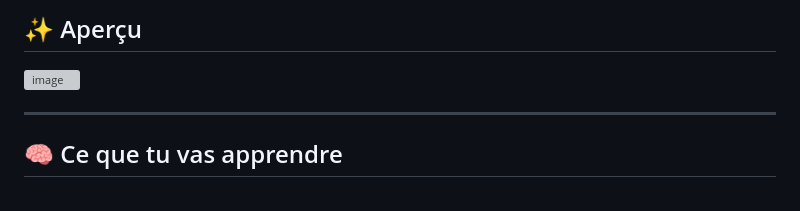
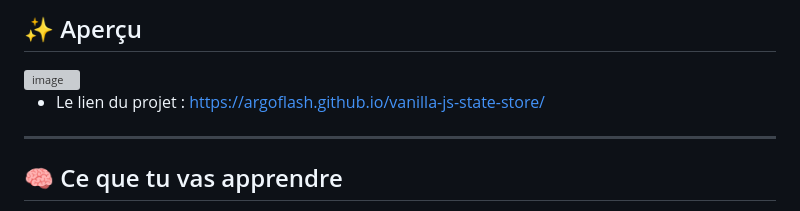
Before and after one commit to ArgoFlash/vanilla-js-state-store, a Markdown page: README.md, the part around the change. GitHub-like rendering; grey boxes are pictures that could not be loaded.

```diff
--- a/README.md
+++ b/README.md
@@ -15,6 +15,7 @@ Apprendre à gérer l’état **sans framework**, en JavaScript “vanilla”, a
 
 <img width="754" height="322" alt="image" src="https://github.com/user-attachments/assets/f39398a5-741f-4863-b467-7123feb8dd12" />
 
+* Le lien du projet : https://argoflash.github.io/vanilla-js-state-store/
 ---
 
 ## 🧠 Ce que tu vas apprendre
```
